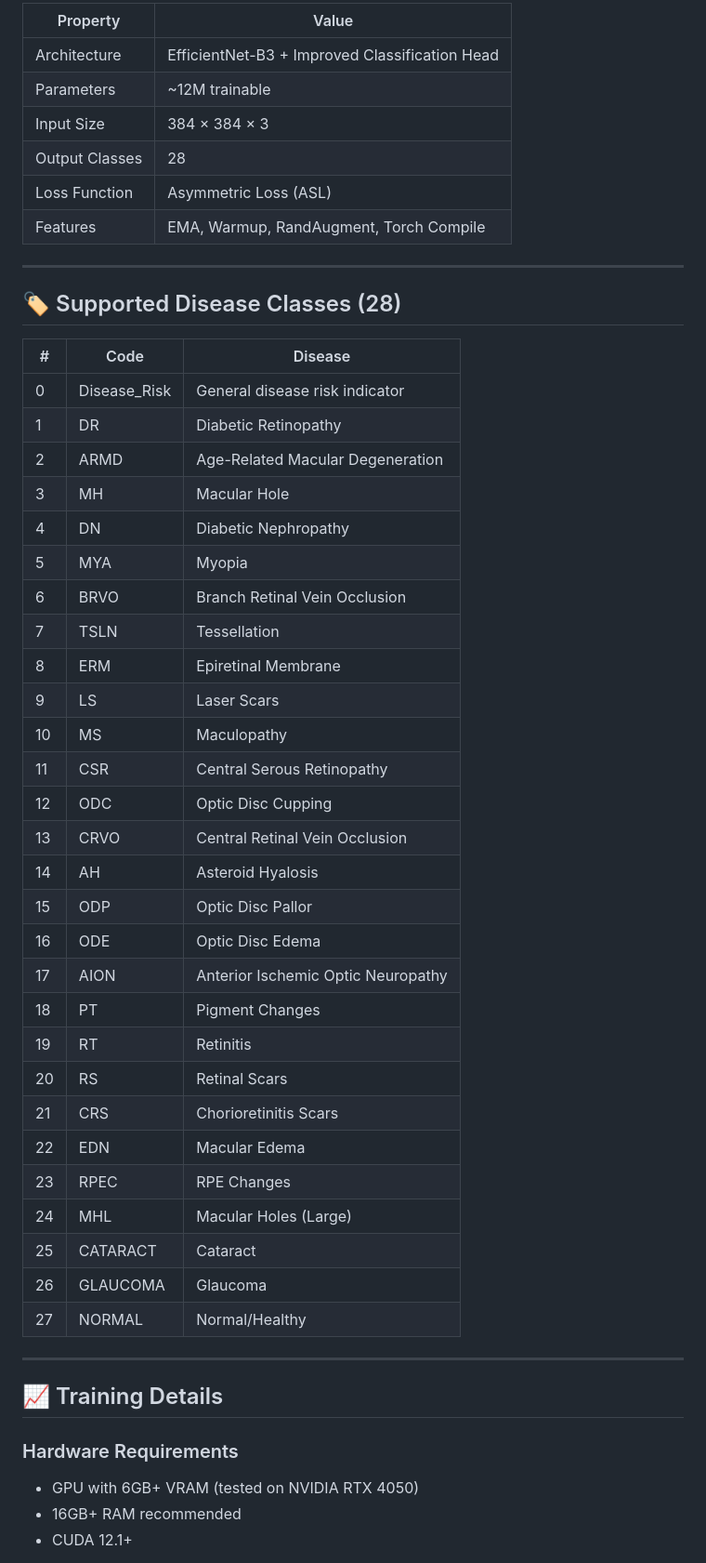
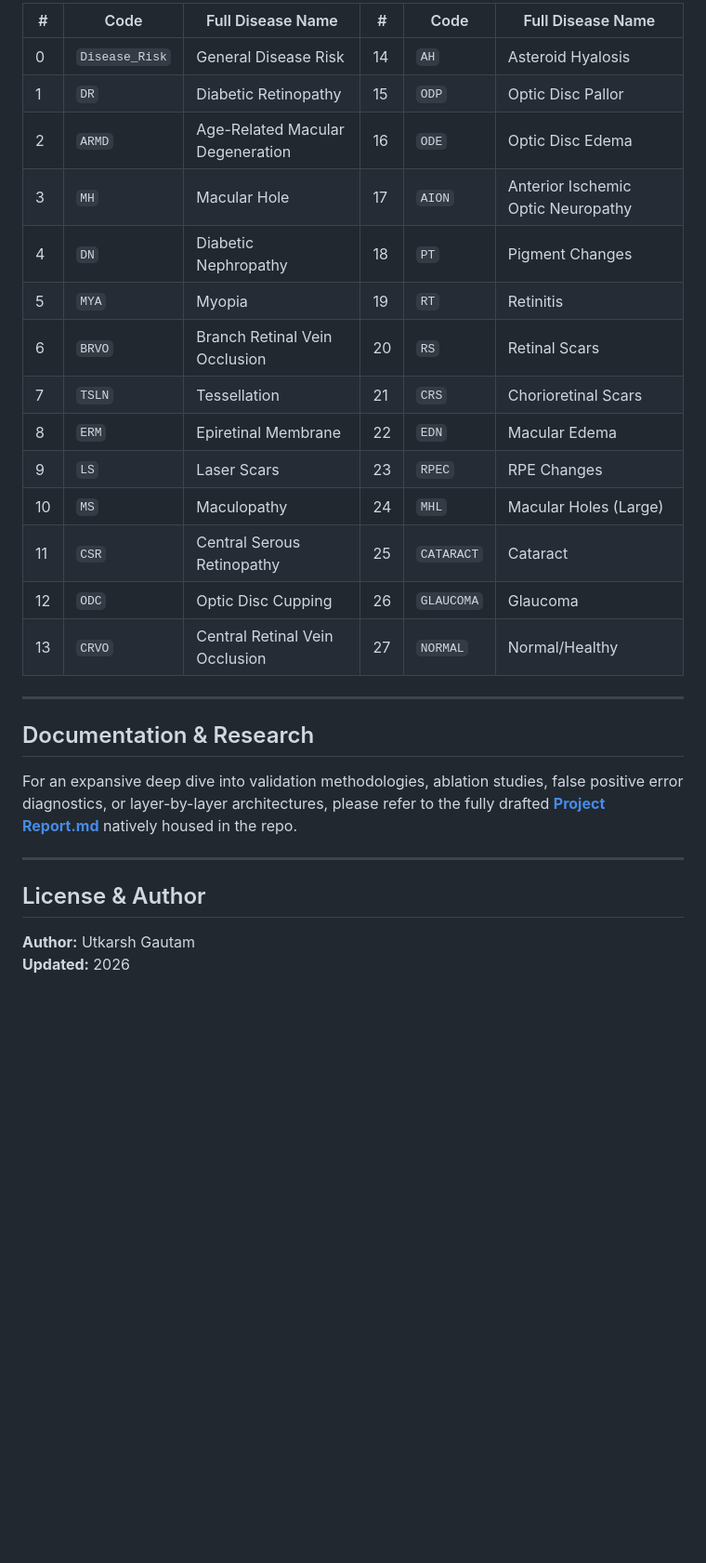
Before and after one commit to Utkarsh2929/OcuNet, a Markdown page: README.md, the part around one of its changes. Shown at 93% size. GitHub-like rendering; blank space fills up the shorter version.

```diff
--- a/README.md
+++ b/README.md
@@ -147,54 +190,31 @@ OcuNet/
 
-| Property | Value |
-|----------|-------|
-| Architecture | EfficientNet-B3 + Improved Classification Head |
-| Parameters | ~12M trainable |
-| Input Size | 384 × 384 × 3 |
-| Output Classes | 28 |
-| Loss Function | Asymmetric Loss (ASL) |
-| Features | EMA, Warmup, RandAugment, Torch Compile |
+| # | Code | Full Disease Name | # | Code | Full Disease Name |
+|---|------|-------------------|---|------|-------------------|
+| 0 | `Disease_Risk` | General Disease Risk | 14 | `AH` | Asteroid Hyalosis |
+| 1 | `DR` | Diabetic Retinopathy | 15 | `ODP` | Optic Disc Pallor |
+| 2 | `ARMD` | Age-Related Macular Degeneration | 16 | `ODE` | Optic Disc Edema |
+| 3 | `MH` | Macular Hole | 17 | `AION` | Anterior Ischemic Optic Neuropathy |
+| 4 | `DN` | Diabetic Nephropathy | 18 | `PT` | Pigment Changes |
+| 5 | `MYA` | Myopia | 19 | `RT` | Retinitis |
+| 6 | `BRVO` | Branch Retinal Vein Occlusion | 20 | `RS` | Retinal Scars |
+| 7 | `TSLN` | Tessellation | 21 | `CRS` | Chorioretinal Scars |
+| 8 | `ERM` | Epiretinal Membrane | 22 | `EDN` | Macular Edema |
+| 9 | `LS` | Laser Scars | 23 | `RPEC` | RPE Changes |
+| 10 | `MS` | Maculopathy | 24 | `MHL` | Macular Holes (Large) |
+| 11 | `CSR` | Central Serous Retinopathy | 25 | `CATARACT` | Cataract |
+| 12 | `ODC` | Optic Disc Cupping | 26 | `GLAUCOMA` | Glaucoma |
+| 13 | `CRVO` | Central Retinal Vein Occlusion | 27 | `NORMAL` | Normal/Healthy |
 
 ---
 
-## 🏷️ Supported Disease Classes (28)
+## Documentation & Research
 
-| # | Code | Disease |
-|---|------|---------|
-| 0 | Disease_Risk | General disease risk indicator |
-| 1 | DR | Diabetic Retinopathy |
-| 2 | ARMD | Age-Related Macular Degeneration |
-| 3 | MH | Macular Hole |
-| 4 | DN | Diabetic Nephropathy |
-| 5 | MYA | Myopia |
-| 6 | BRVO | Branch Retinal Vein Occlusion |
-| 7 | TSLN | Tessellation |
-| 8 | ERM | Epiretinal Membrane |
-| 9 | LS | Laser Scars |
-| 10 | MS | Maculopathy |
-| 11 | CSR | Central Serous Retinopathy |
-| 12 | ODC | Optic Disc Cupping |
-| 13 | CRVO | Central Retinal Vein Occlusion |
-| 14 | AH | Asteroid Hyalosis |
-| 15 | ODP | Optic Disc Pallor |
-| 16 | ODE | Optic Disc Edema |
-| 17 | AION | Anterior Ischemic Optic Neuropathy |
-| 18 | PT | Pigment Changes |
-| 19 | RT | Retinitis |
-| 20 | RS | Retinal Scars |
-| 21 | CRS | Chorioretinitis Scars |
-| 22 | EDN | Macular Edema |
-| 23 | RPEC | RPE Changes |
-| 24 | MHL | Macular Holes (Large) |
-| 25 | CATARACT | Cataract |
-| 26 | GLAUCOMA | Glaucoma |
-| 27 | NORMAL | Normal/Healthy |
+For an expansive deep dive into validation methodologies, ablation studies, false positive error diagnostics, or layer-by-layer architectures, please refer to the fully drafted **[Project Report.md](Project%20Report.md)** natively housed in the repo.
 
 ---
 
-## 📈 Training Details
+## License & Author
 
-### Hardware Requirements
-- GPU with 6GB+ VRAM (tested on NVIDIA RTX 4050)
-- 16GB+ RAM recommended
-- CUDA 12.1+
+**Author:** Utkarsh Gautam
+**Updated:** 2026
 
```
Also changed, not shown: other parts of README.md (+143 -163 lines).
